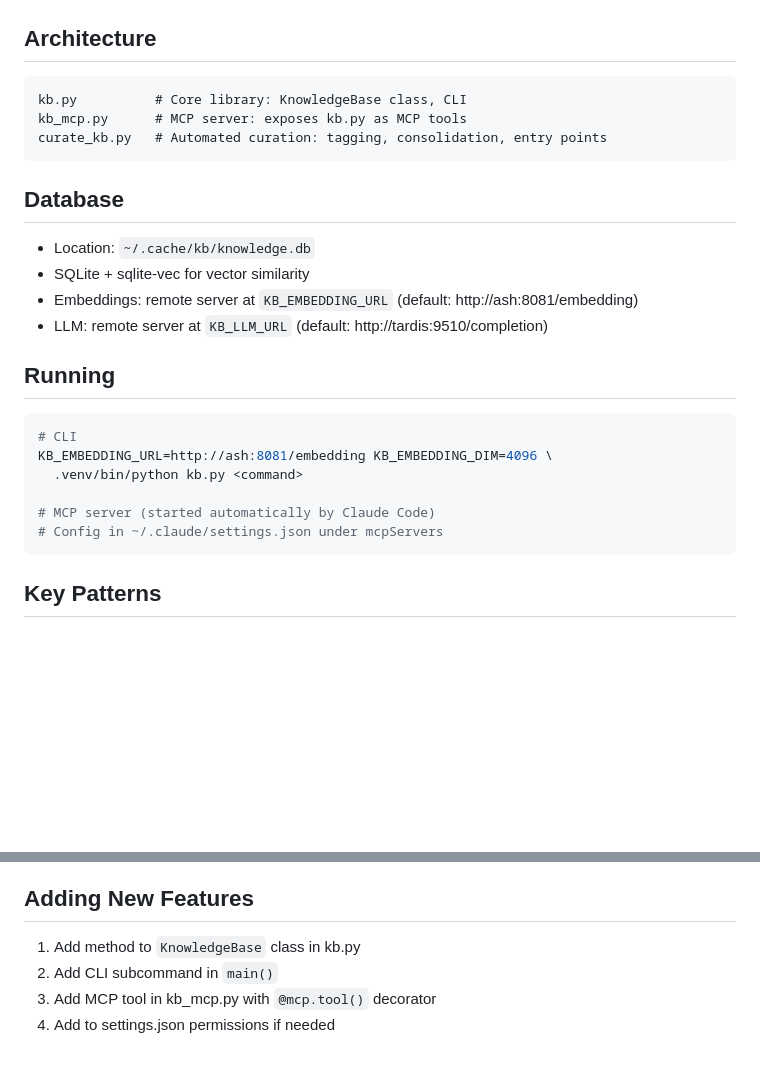
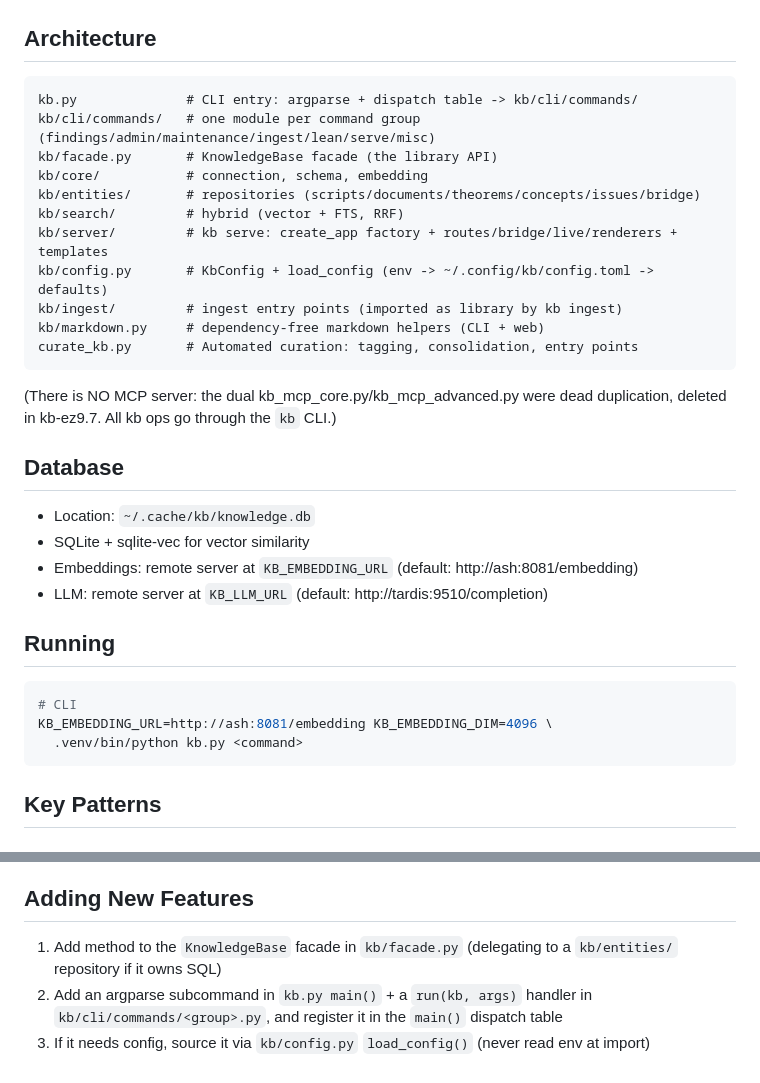
Before and after one commit to mcelrath/kb, a Markdown page: .claude/CLAUDE.md, 2 parts joined by grey strips. Rendered like a GitHub page; blank space fills up the shorter version.

Commit message:
kb-ez9.7 R6 (doc): refresh .claude/CLAUDE.md for post-refactor kb/ layout
Architecture section now reflects kb/cli + facade + core + entities + search +
server + config + ingest packages (monolith dissolved by R1-R7); removed stale
kb_mcp.py references (MCP deleted); Adding-New-Features steps point at the
facade + kb/cli dispatch + load_config instead of kb.py + MCP.

````diff
--- a/.claude/CLAUDE.md
+++ b/.claude/CLAUDE.md
@@ -5,10 +5,21 @@ project: knowledge-base
 ## Architecture
 
 ```
-kb.py          # Core library: KnowledgeBase class, CLI
-kb_mcp.py      # MCP server: exposes kb.py as MCP tools
-curate_kb.py   # Automated curation: tagging, consolidation, entry points
+kb.py              # CLI entry: argparse + dispatch table -> kb/cli/commands/
+kb/cli/commands/   # one module per command group (findings/admin/maintenance/ingest/lean/serve/misc)
+kb/facade.py       # KnowledgeBase facade (the library API)
+kb/core/           # connection, schema, embedding
+kb/entities/       # repositories (scripts/documents/theorems/concepts/issues/bridge)
+kb/search/         # hybrid (vector + FTS, RRF)
+kb/server/         # kb serve: create_app factory + routes/bridge/live/renderers + templates
+kb/config.py       # KbConfig + load_config (env -> ~/.config/kb/config.toml -> defaults)
+kb/ingest/         # ingest entry points (imported as library by kb ingest)
+kb/markdown.py     # dependency-free markdown helpers (CLI + web)
+curate_kb.py       # Automated curation: tagging, consolidation, entry points
 ```
+
+(There is NO MCP server: the dual kb_mcp_core.py/kb_mcp_advanced.py were dead
+duplication, deleted in kb-ez9.7. All kb ops go through the `kb` CLI.)
 
 ## Database
 
@@ -23,9 +34,6 @@ curate_kb.py   # Automated curation: tagging, consolidation, entry points
 # CLI
 KB_EMBEDDING_URL=http://ash:8081/embedding KB_EMBEDDING_DIM=4096 \
   .venv/bin/python kb.py <command>
-
-# MCP server (started automatically by Claude Code)
-# Config in ~/.claude/settings.json under mcpServers
 ```
 
 ## Key Patterns
@@ -100,7 +108,6 @@ CAUTION: `kb configure` WITHOUT `--config-dir` defaults to the real `~/.claude`
 
 ## Adding New Features
 
-1. Add method to `KnowledgeBase` class in kb.py
-2. Add CLI subcommand in `main()`
-3. Add MCP tool in kb_mcp.py with `@mcp.tool()` decorator
-4. Add to settings.json permissions if needed
+1. Add method to the `KnowledgeBase` facade in `kb/facade.py` (delegating to a `kb/entities/` repository if it owns SQL)
+2. Add an argparse subcommand in `kb.py main()` + a `run(kb, args)` handler in `kb/cli/commands/<group>.py`, and register it in the `main()` dispatch table
+3. If it needs config, source it via `kb/config.py` `load_config()` (never read env at import)
````
